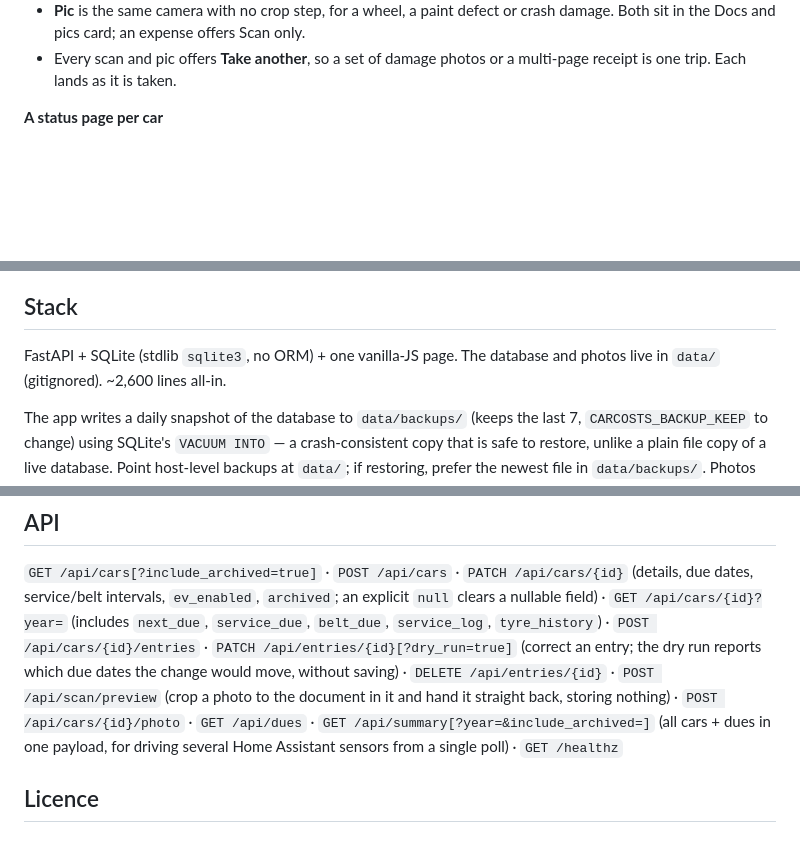
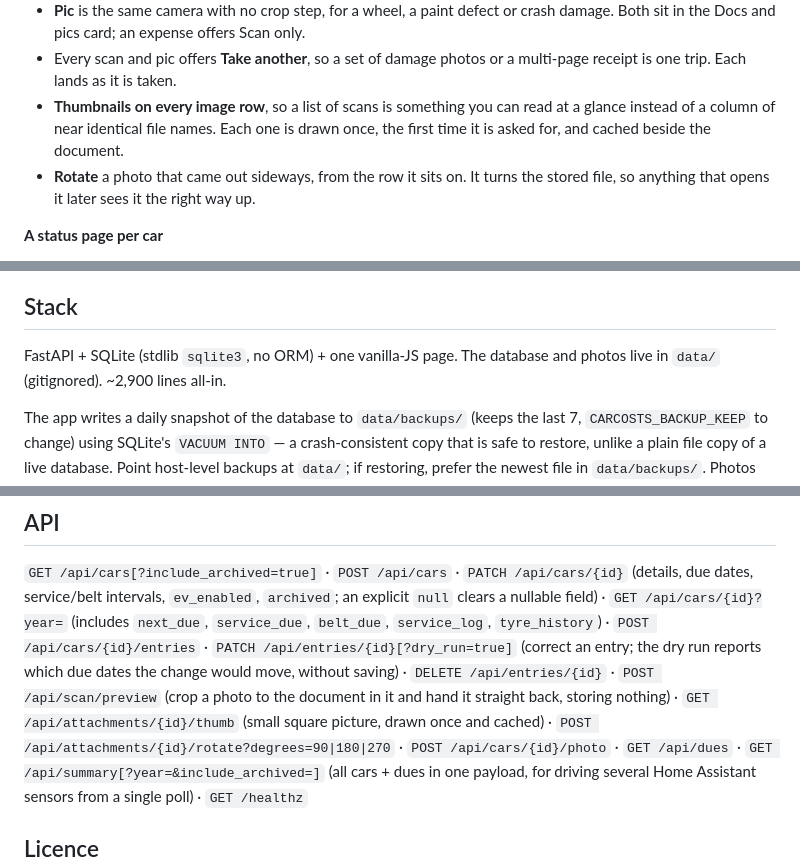
Before and after one commit to colfin22/car-costs, a Markdown page: README.md, 3 parts joined by grey strips. Rendered like a GitHub page; blank space fills up the shorter version.

Commit message:
README: rotate and thumbnails

```diff
--- a/README.md
+++ b/README.md
@@ -73,6 +73,11 @@ cost per year, per km, and what's due next?*
   crash damage. Both sit in the Docs and pics card; an expense offers Scan only.
 - Every scan and pic offers **Take another**, so a set of damage photos or a
   multi-page receipt is one trip. Each lands as it is taken.
+- **Thumbnails on every image row**, so a list of scans is something you can
+  read at a glance instead of a column of near identical file names. Each one is
+  drawn once, the first time it is asked for, and cached beside the document.
+- **Rotate** a photo that came out sideways, from the row it sits on. It turns
+  the stored file, so anything that opens it later sees it the right way up.
 
 **A status page per car**
 - Tap-to-upload photo (resized server-side, shown in a consistent 4:3 frame
@@ -152,7 +157,7 @@ cost per year, per km, and what's due next?*
 ## Stack
 
 FastAPI + SQLite (stdlib `sqlite3`, no ORM) + one vanilla-JS page. The database
-and photos live in `data/` (gitignored). ~2,600 lines all-in.
+and photos live in `data/` (gitignored). ~2,900 lines all-in.
 
 The app writes a daily snapshot of the database to `data/backups/` (keeps the
 last 7, `CARCOSTS_BACKUP_KEEP` to change) using SQLite's `VACUUM INTO` — a
@@ -301,6 +306,8 @@ is the nicer phone experience.
 which due dates the change would move, without saving) ·
 `DELETE /api/entries/{id}` · `POST /api/scan/preview` (crop a photo to the
 document in it and hand it straight back, storing nothing) ·
+`GET /api/attachments/{id}/thumb` (small square picture, drawn once and cached) ·
+`POST /api/attachments/{id}/rotate?degrees=90|180|270` ·
 `POST /api/cars/{id}/photo` · `GET /api/dues` ·
 `GET /api/summary[?year=&include_archived=]` (all cars + dues in one payload,
 for driving several Home Assistant sensors from a single poll) · `GET /healthz`
```
